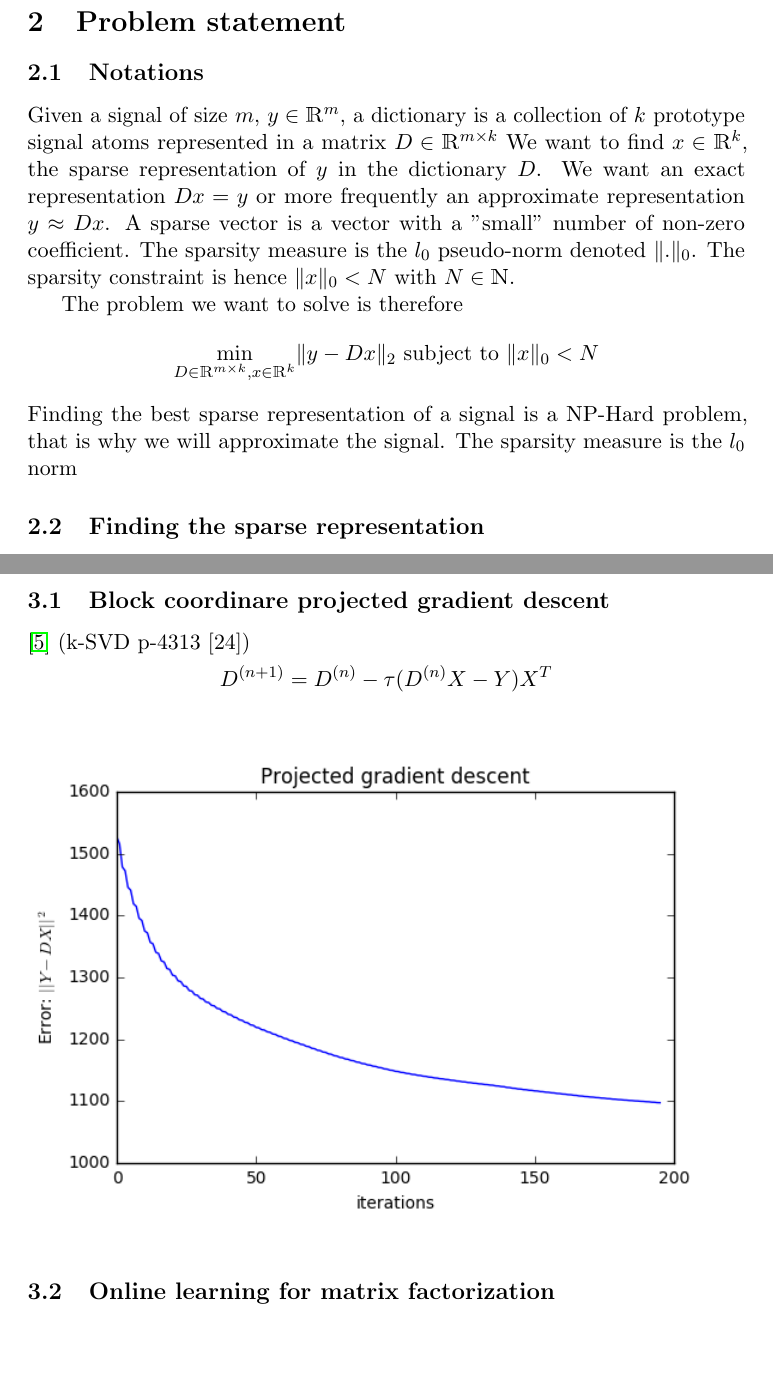
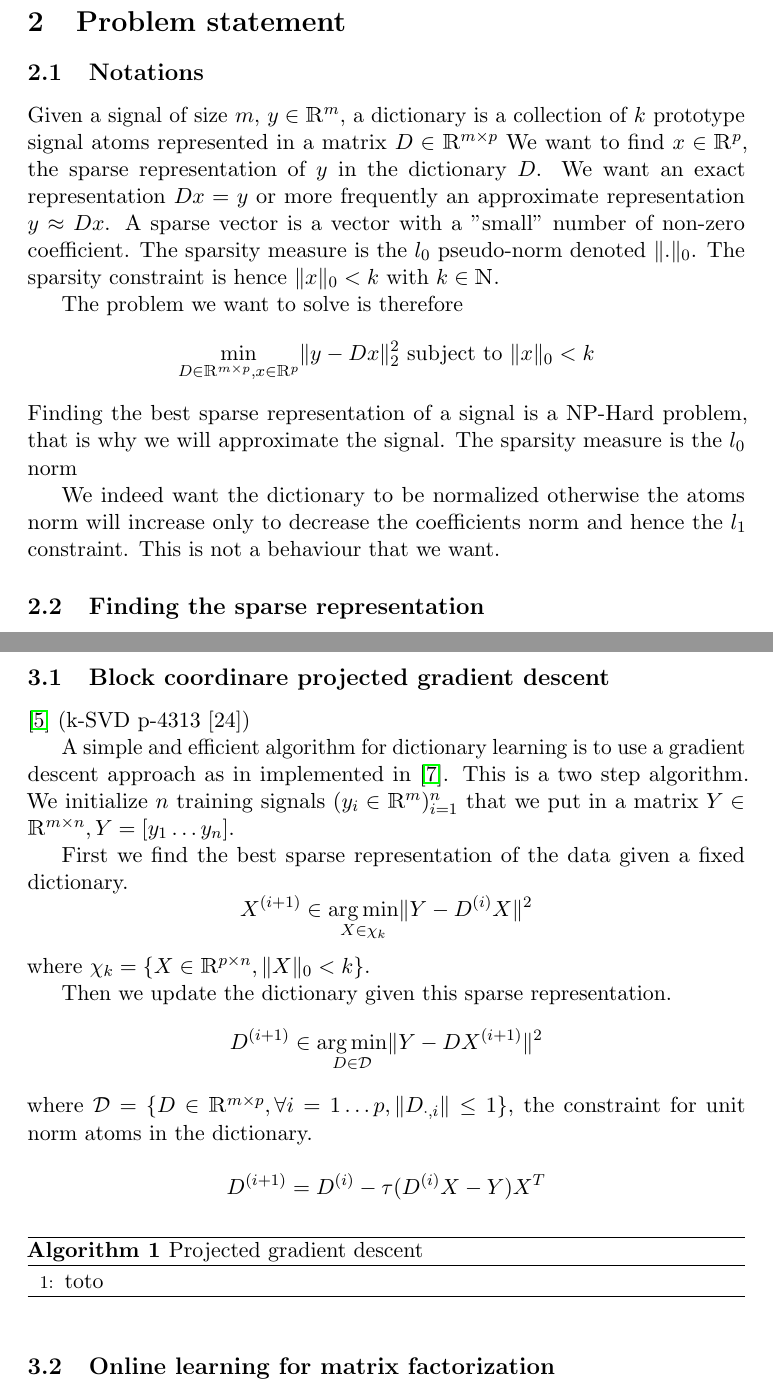
Before and after one commit to louismartin/dictionary-learning, a LaTeX paper (Project/report/Louis_MARTIN_report.tex): two parts of pages 2 and 3 of 4 before the commit and two parts of pages 2 and 3 of 5 after it, joined at a grey line, cut so that both start at the same text, the shorter picture padded with empty space. Compiled offline with pdfLaTeX.

Commit message:
Start projected gradient descent part

```diff
--- a/Project/report/Louis_MARTIN_report.tex
+++ b/Project/report/Louis_MARTIN_report.tex
@@ -13,6 +13,8 @@
 \usepackage{fancyhdr}       % head notes and foot notes
 \usepackage{bbm}            % Nice symbols
 \usepackage{mathtools}      % Math tools like operators
+\usepackage{algorithm}      % For writing algorithm
+\usepackage[noend]{algpseudocode} % For writing pseudocode
 \graphicspath{ {images/} }
 
 
@@ -20,6 +22,7 @@
 \newcommand{\RR}{\mathbbm{R}} % Nice R sign
 \DeclarePairedDelimiter\abs{\lvert}{\rvert} % abs
 \DeclarePairedDelimiter\norm{\lVert}{\rVert} % norm
+\DeclareMathOperator*{\argmin}{arg\,min} % argmin
 
 \title{P3 - Dictionary learning, application to denoising and inpainting}
 
@@ -94,21 +97,24 @@ Instead of being harmful, designing overcomplete dicionaries gives more flexibil
 
 \section{Problem statement}
 \subsection{Notations}
-Given a signal of size $m$, $y \in \RR^m$, a dictionary is a collection of $k$ prototype signal atoms represented in a matrix $D \in \RR^{m \times k}$
-We want to find $x \in \RR^k$, the sparse representation of $y$ in the dictionary $D$.
+Given a signal of size $m$, $y \in \RR^m$, a dictionary is a collection of $k$ prototype signal atoms represented in a matrix $D \in \RR^{m \times p}$
+We want to find $x \in \RR^p$, the sparse representation of $y$ in the dictionary $D$.
 We want an exact representation $D x = y$ or more frequently an approximate representation $y \approx D x$.
 A sparse vector is a vector with a "small" number of non-zero coefficient.
 The sparsity measure is the $l_0$ pseudo-norm denoted $\norm{.}_0$.
-The sparsity constraint is hence $\norm{x}_0<N$ with $N \in \mathbbm{N}$.
+The sparsity constraint is hence $\norm{x}_0<k$ with $k \in \mathbbm{N}$.
 
 The problem we want to solve is therefore
 \begin{equation*}
-\min\limits_{D \in \RR^{m \times k}, x \in \RR^k} \norm{y - Dx}_2  \text{ subject to } \norm{x}_0<N
+\min\limits_{D \in \RR^{m \times p}, x \in \RR^p} \norm{y - Dx}_2^2  \text{ subject to } \norm{x}_0<k
 \end{equation*}
 Finding the best sparse representation of a signal is a NP-Hard problem, that is why we will approximate the signal.
 The sparsity measure is the $l_0$ norm
+% TODO: say that it is non convex
 
-
+% TODO: Dictionary constraint
+We indeed want the dictionary to be normalized otherwise the atoms norm will increase only to decrease the coefficients norm and hence the $l_1$ constraint.
+This is not a behaviour that we want.
 
 \subsection{Finding the sparse representation}
 MP OMP FOCUSS \cite{gorodnitsky97} PGD
@@ -136,9 +142,35 @@ Not penilizing the dictionary -> dictionary values will increase for the sparse
 %% Numerics.
 Most of the iterative methods are composed of the two steps defined above.
 Sparse coding the vector and updating the dictionary given this sparse representation.
+
+
 \subsection{Block coordinare projected gradient descent}
+% TODO:
 \cite{olshausen97} (k-SVD p-4313 [24])
-$$D^{(n+1)} = D^{(n)} - \tau (D^{(n)}X - Y) X^T$$
+
+A simple and efficient algorithm for dictionary learning is to use a gradient descent approach as in implemented in \cite{nt4}.
+This is a two step algorithm.
+We initialize $n$ training signals $(y_i \in \RR^m)_{i=1}^{n}$
+that we put in a matrix $Y \in \RR^{m \times n}, Y = [y_1 \ldots y_n]$.
+
+First we find the best sparse representation of the data given a fixed dictionary.
+$$ X^{(i+1)} \in \argmin_{X \in \chi_k} \norm{Y - D^{(i)}X}^2 $$
+where $\chi_k = \{ X \in \RR^{p \times n}, \norm{X}_0<k \}$.
+
+Then we update the dictionary given this sparse representation.
+$$ D^{(i+1)} \in \argmin_{D \in \mathcal{D}} \norm{Y - DX^{(i+1)}}^2 $$
+where $\mathcal{D} = \{ D \in \RR^{m \times p}, \forall i=1 \ldots p, \norm{D_{\cdot,i}} \leq 1 \}$, the constraint for unit norm atoms in the dictionary.
+
+
+$$ D^{(i+1)} = D^{(i)} - \tau (D^{(i)}X - Y) X^T $$
+
+\begin{algorithm}
+\caption{Projected gradient descent}\label{pgd}
+\begin{algorithmic}[1]
+\State toto
+\end{algorithmic}
+\end{algorithm}
+
 \begin{figure}[!htbp]
 \centering
   \includegraphics[width=\linewidth]{projected_gradient_descent.png}
```
Also changed, not shown: Project/report/Louis_MARTIN_report.tex (3 more changed lines).
